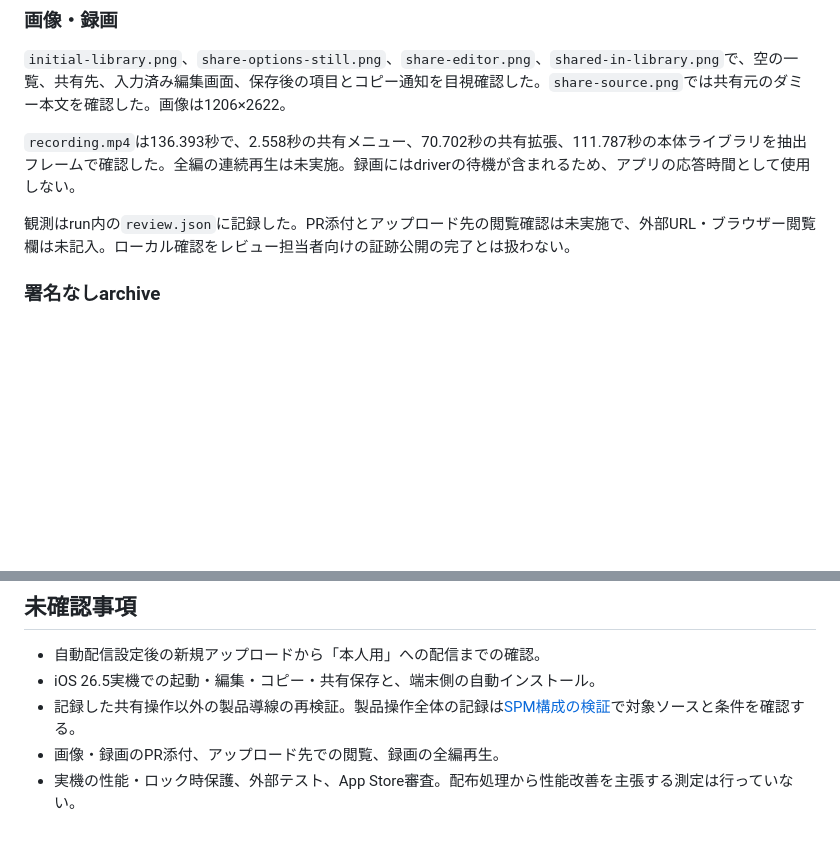
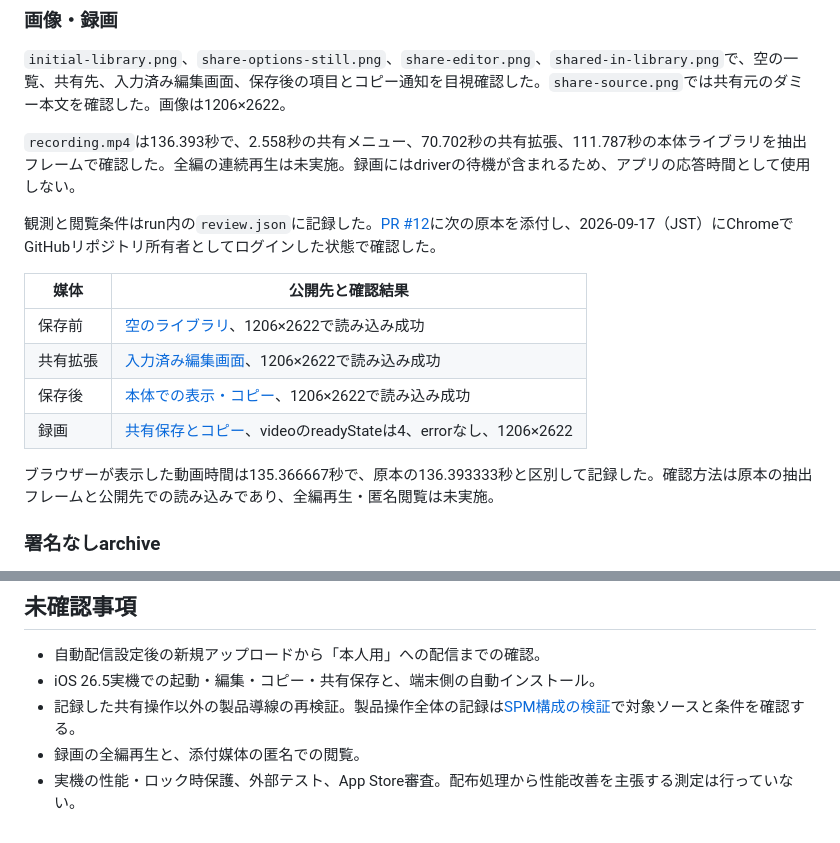
Before and after one commit to 9uiLe/nibble, a Markdown page: docs/testflight-validation.md, 2 parts joined by grey strips. GitHub-like rendering; blank space fills up the shorter version.

Commit message:
docs: record published TestFlight verification evidence

```diff
--- a/docs/testflight-validation.md
+++ b/docs/testflight-validation.md
@@ -111,7 +111,16 @@ Nixの全5 checkとPython回帰テスト85件が成功した。うち20件が配
 
 `recording.mp4`は136.393秒で、2.558秒の共有メニュー、70.702秒の共有拡張、111.787秒の本体ライブラリを抽出フレームで確認した。全編の連続再生は未実施。録画にはdriverの待機が含まれるため、アプリの応答時間として使用しない。
 
-観測はrun内の`review.json`に記録した。PR添付とアップロード先の閲覧確認は未実施で、外部URL・ブラウザー閲覧欄は未記入。ローカル確認をレビュー担当者向けの証跡公開の完了とは扱わない。
+観測と閲覧条件はrun内の`review.json`に記録した。[PR #12](https://github.com/9uiLe/nibble/pull/12)に次の原本を添付し、2026-09-17（JST）にChromeでGitHubリポジトリ所有者としてログインした状態で確認した。
+
+| 媒体 | 公開先と確認結果 |
+| --- | --- |
+| 保存前 | [空のライブラリ](https://github.com/user-attachments/assets/0f9e2df4-be00-4b15-91b0-0d64ba9755a2)、1206×2622で読み込み成功 |
+| 共有拡張 | [入力済み編集画面](https://github.com/user-attachments/assets/2a45c2a1-5089-40cb-a4ce-6d62a6d9c8d8)、1206×2622で読み込み成功 |
+| 保存後 | [本体での表示・コピー](https://github.com/user-attachments/assets/13e3deb0-49be-4de2-a72c-96b722ddf038)、1206×2622で読み込み成功 |
+| 録画 | [共有保存とコピー](https://github.com/user-attachments/assets/ebfcb2fc-fb25-42bf-9e7c-a15bb8cab08a)、videoのreadyStateは4、errorなし、1206×2622 |
+
+ブラウザーが表示した動画時間は135.366667秒で、原本の136.393333秒と区別して記録した。確認方法は原本の抽出フレームと公開先での読み込みであり、全編再生・匿名閲覧は未実施。
 
 ### 署名なしarchive
 
@@ -136,5 +145,5 @@ Nixの全5 checkとPython回帰テスト85件が成功した。うち20件が配
 - 自動配信設定後の新規アップロードから「本人用」への配信までの確認。
 - iOS 26.5実機での起動・編集・コピー・共有保存と、端末側の自動インストール。
 - 記録した共有操作以外の製品導線の再検証。製品操作全体の記録は[SPM構成の検証](spm-validation.md)で対象ソースと条件を確認する。
-- 画像・録画のPR添付、アップロード先での閲覧、録画の全編再生。
+- 録画の全編再生と、添付媒体の匿名での閲覧。
 - 実機の性能・ロック時保護、外部テスト、App Store審査。配布処理から性能改善を主張する測定は行っていない。
```
